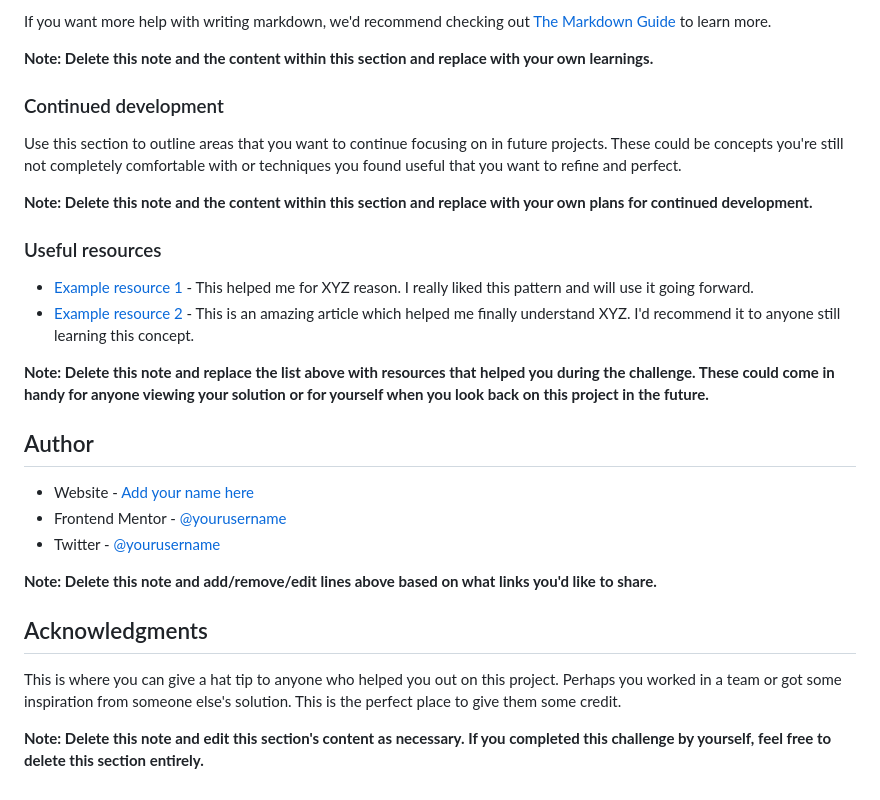
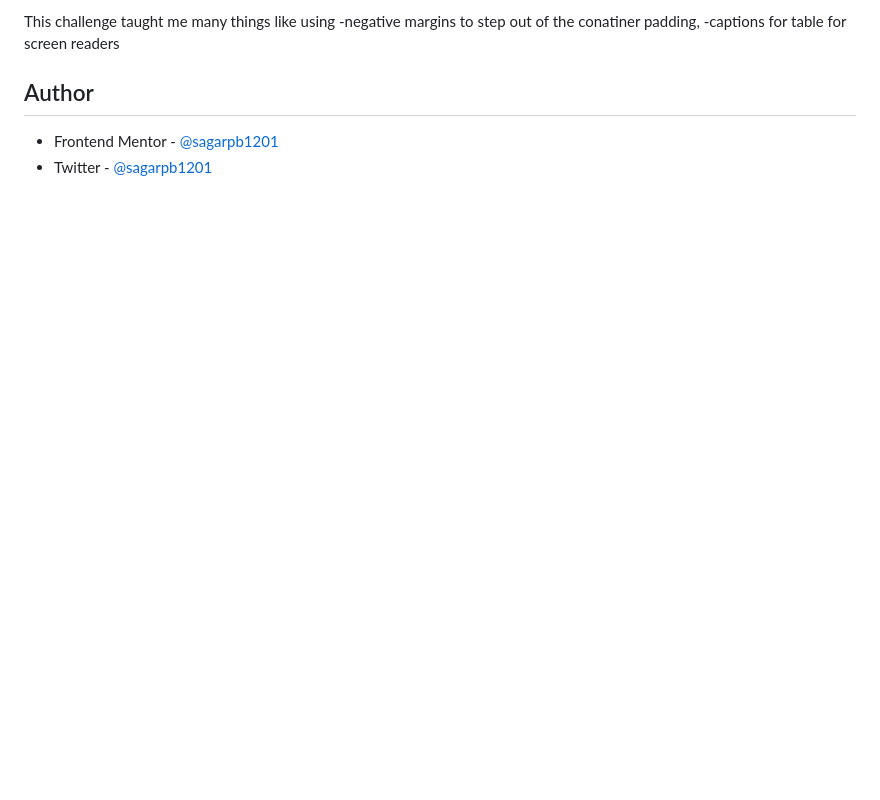
Before and after one commit to sagarpb1201/recipe-page, a Markdown page: README-template.md, the part around the change printed below. Rendered like a GitHub page; blank space fills up the shorter version.

```diff
--- a/README-template.md
+++ b/README-template.md
@@ -75,30 +39,8 @@ const proudOfThisFunc = () => {
-If you want more help with writing markdown, we'd recommend checking out [The Markdown Guide](https://www.markdownguide.org/) to learn more.
-
-**Note: Delete this note and the content within this section and replace with your own learnings.**
-
-### Continued development
-
-Use this section to outline areas that you want to continue focusing on in future projects. These could be concepts you're still not completely comfortable with or techniques you found useful that you want to refine and perfect.
-
-**Note: Delete this note and the content within this section and replace with your own plans for continued development.**
-
-### Useful resources
-
-- [Example resource 1](https://www.example.com) - This helped me for XYZ reason. I really liked this pattern and will use it going forward.
-- [Example resource 2](https://www.example.com) - This is an amazing article which helped me finally understand XYZ. I'd recommend it to anyone still learning this concept.
-
-**Note: Delete this note and replace the list above with resources that helped you during the challenge. These could come in handy for anyone viewing your solution or for yourself when you look back on this project in the future.**
+This challenge taught me many things like using
+-negative margins to step out of the conatiner padding,
+-captions for table for screen readers
 
 ## Author
 
-- Website - [Add your name here](https://www.your-site.com)
-- Frontend Mentor - [@yourusername](https://www.frontendmentor.io/profile/yourusername)
-- Twitter - [@yourusername](https://www.twitter.com/yourusername)
-
-**Note: Delete this note and add/remove/edit lines above based on what links you'd like to share.**
-
-## Acknowledgments
-
-This is where you can give a hat tip to anyone who helped you out on this project. Perhaps you worked in a team or got some inspiration from someone else's solution. This is the perfect place to give them some credit.
-
-**Note: Delete this note and edit this section's content as necessary. If you completed this challenge by yourself, feel free to delete this section entirely.**
+- Frontend Mentor - [@sagarpb1201](https://www.frontendmentor.io/profile/sagarpb1201)
+- Twitter - [@sagarpb1201](https://www.twitter.com/sagarpb1201)
```
Also changed, not shown: other parts of README-template.md (+5 -41 lines), screenshot.png (added).
